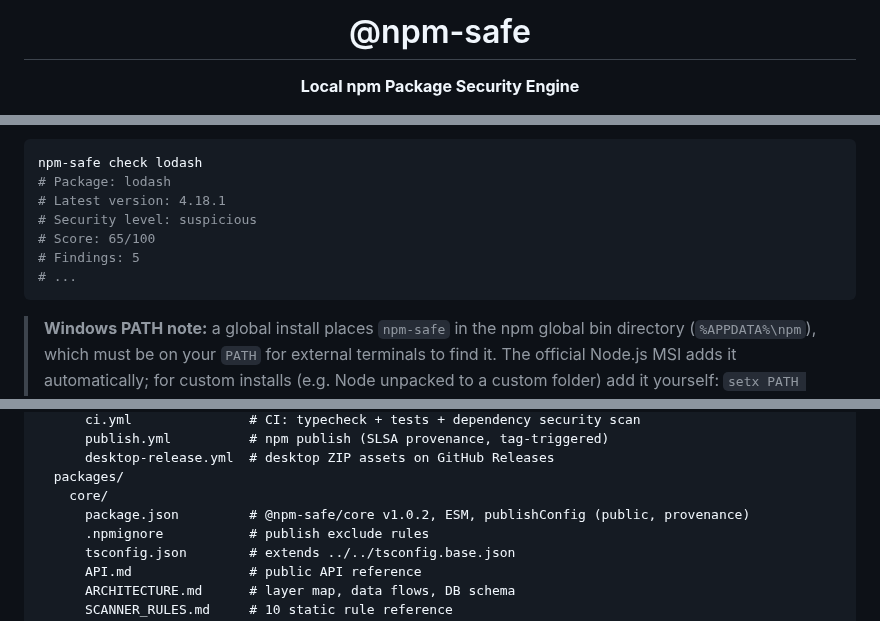
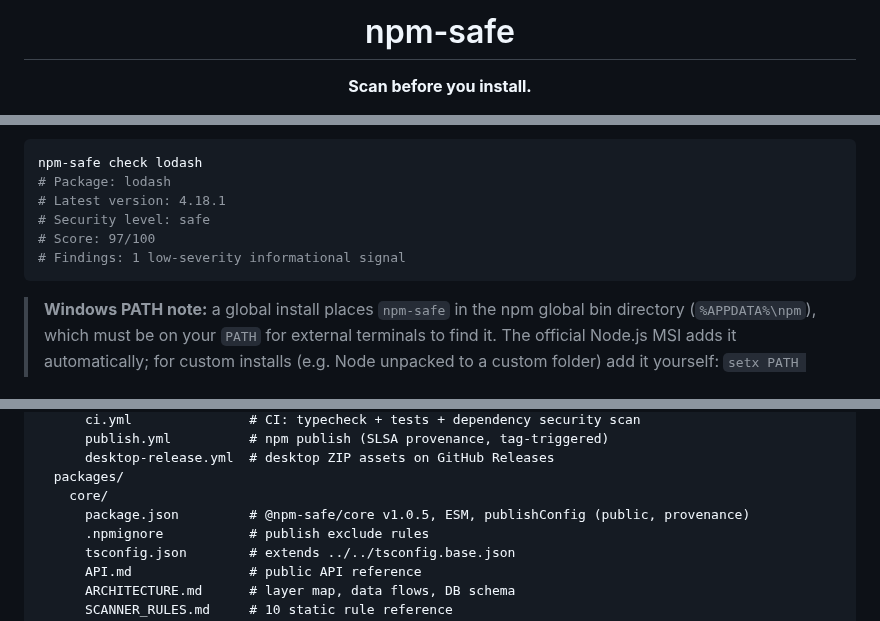
Before and after one commit to nisconder/npm-safe, a Markdown page: README.md, 3 parts joined by grey strips. Drawn GitHub-style.

````diff
--- a/README.md
+++ b/README.md
@@ -1,7 +1,7 @@
 <div align="center">
 
-# @npm-safe
+# npm-safe
 
-**Local npm Package Security Engine**
+**Scan before you install.**
 
 [![Version](https://img.shields.io/github/v/release/nisconder/npm-safe?label=Version&color=2196F3)](https://github.com/nisconder/npm-safe/releases)
@@ -119,10 +149,9 @@ Example output:
 npm-safe check lodash
 # Package: lodash
 # Latest version: 4.18.1
-# Security level: suspicious
-# Score: 65/100
-# Findings: 5
-# ...
+# Security level: safe
+# Score: 97/100
+# Findings: 1 low-severity informational signal
 ```
 
 > **Windows PATH note:** a global install places `npm-safe` in the npm global
@@ -527,7 +556,7 @@ npm-safe/
       desktop-release.yml  # desktop ZIP assets on GitHub Releases
   packages/
     core/
-      package.json         # @npm-safe/core v1.0.2, ESM, publishConfig (public, provenance)
+      package.json         # @npm-safe/core v1.0.5, ESM, publishConfig (public, provenance)
       .npmignore           # publish exclude rules
       tsconfig.json        # extends ../../tsconfig.base.json
       API.md               # public API reference
````
Also changed, not shown: other parts of README.md (+45 -13 lines), README_zh.md (+47 -15 lines), packages/core/README.md (+1 -1 lines), docs/assets/social-preview.jpg (added).
